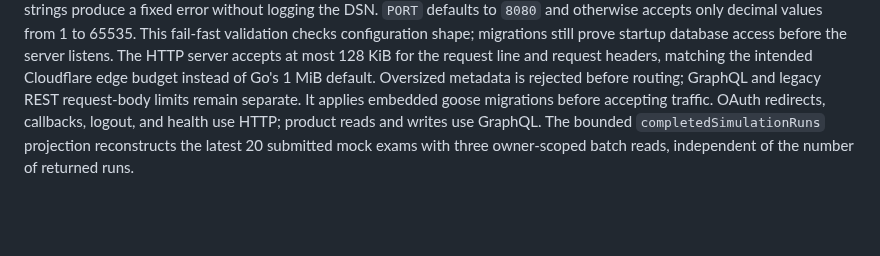
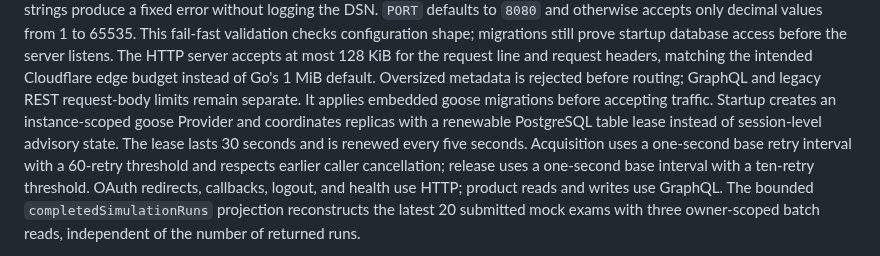
Before and after one commit to do-indeksa/platform, a Markdown page: apps/api/README.md, the part around the change. Drawn GitHub-style; blank space fills up the shorter version.

Commit message:
docs(api): record pooled migration locking

```diff
--- a/apps/api/README.md
+++ b/apps/api/README.md
@@ -20,8 +20,14 @@ The HTTP server accepts at most 128 KiB for the request line and request
 headers, matching the intended Cloudflare edge budget instead of Go's 1 MiB
 default. Oversized metadata is rejected before routing; GraphQL and legacy REST
 request-body limits remain separate.
-It applies embedded goose migrations before accepting traffic. OAuth redirects,
-callbacks, logout, and health use HTTP; product reads and writes use GraphQL.
+It applies embedded goose migrations before accepting traffic. Startup creates
+an instance-scoped goose Provider and coordinates replicas with a renewable
+PostgreSQL table lease instead of session-level advisory state. The lease lasts
+30 seconds and is renewed every five seconds. Acquisition uses a one-second
+base retry interval with a 60-retry threshold and respects earlier caller
+cancellation; release uses a one-second base interval with a ten-retry
+threshold. OAuth redirects, callbacks, logout, and health use HTTP; product
+reads and writes use GraphQL.
 The bounded `completedSimulationRuns` projection reconstructs the latest 20
 submitted mock exams with three owner-scoped batch reads, independent of the
 number of returned runs.
```
Also changed, not shown: docs/DEPLOYMENT.md (+4 -2 lines), docs/decisions/0062-lease-locked-startup-migrations.md (added, +57 -0 lines).
